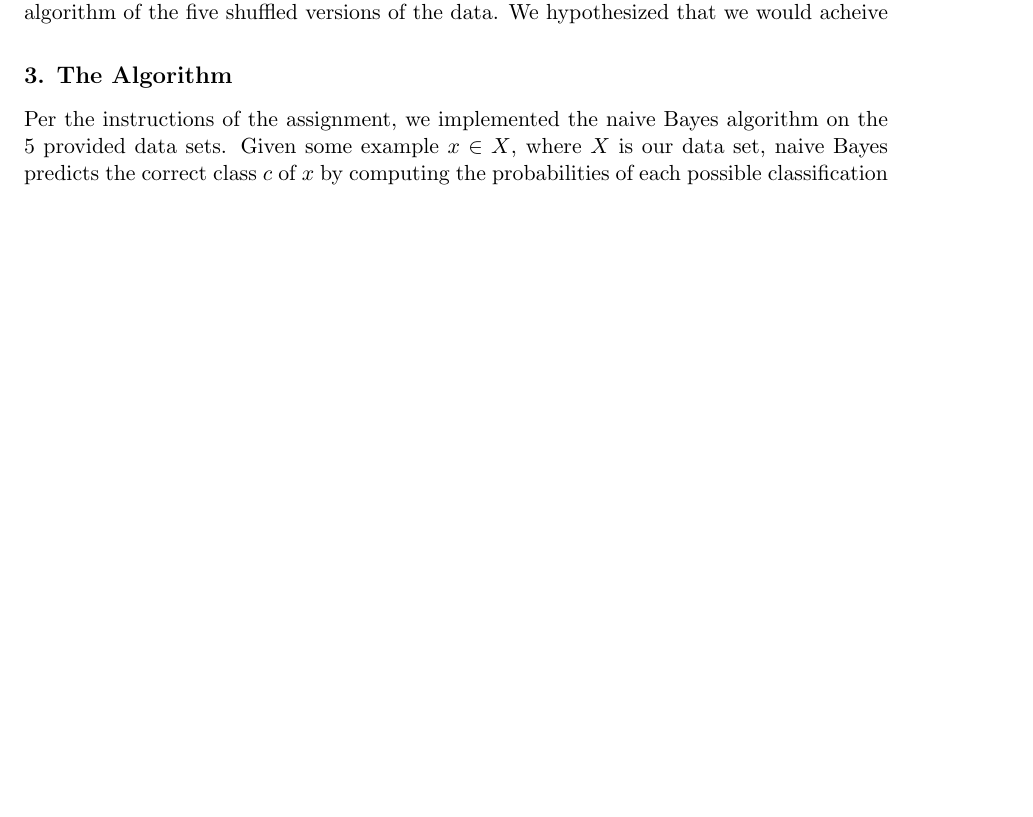
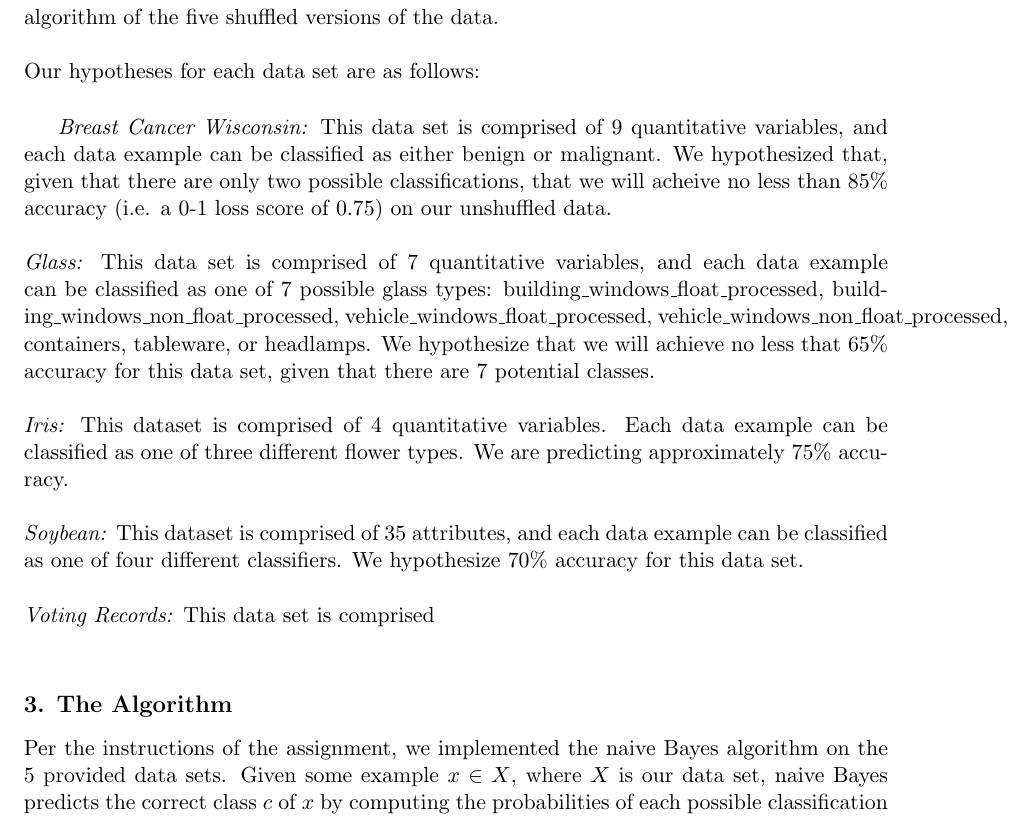
Before and after one commit to Geo3ngel/CSCI-447-Project-1, a LaTeX paper (paper/paper.tex): part of page 2 of 4 before the commit and part of page 2 of 5 after it, cut so that both start at the same text, the shorter picture padded with empty space. Compiled offline with pdfLaTeX.

Commit message:
paper progress

```diff
--- a/paper/paper.tex
+++ b/paper/paper.tex
@@ -70,7 +70,15 @@ A brief, one paragraph abstract summarizing the results of the experiments
 The naive Bayes classification model is a simple model for predicting data classification. In this assignment, we implemented this probabilistic model on multiple real-world datasets. We validated our implementation of the algorithm with 10-fold cross-validation and measured the performance of our implementation with two loss functions: 0-1 Loss, and Precision/Recall.
 
 \section{Problem Statement}
-Given a data set of which all the correct classifications are known, we can implement and execute a training algorithm on a subset of the data. Then, once trained, the algorithm will guess the classes of another subset of the data and measure the performance. For this assignment, we were provided with 5 real-world data sets. Our task was to implement a training algorithm and guess classifications for each of these 5 data sets and then utilize two different loss functions to measure the accuracy and performance of our predictions. We ran this algorithm on the original versions of each data set, and then introduced noise to each of the data sets by shuffling attribute values among 10\% of the values, and ran the algorithm of the five shuffled versions of the data. We hypothesized that we would acheive
+Given a data set of which all the correct classifications are known, we can implement and execute a training algorithm on a subset of the data. Then, once trained, the algorithm will guess the classes of another subset of the data and measure the performance. For this assignment, we were provided with 5 real-world data sets. Our task was to implement a training algorithm and guess classifications for each of these 5 data sets and then utilize two different loss functions to measure the accuracy and performance of our predictions. We ran this algorithm on the original versions of each data set, and then introduced noise to each of the data sets by shuffling attribute values among 10\% of the values, and ran the algorithm of the five shuffled versions of the data. \\ \\
+% Hypotheses
+Our hypotheses for each data set are as follows: \\
+
+\textit{Breast Cancer Wisconsin:} This data set is comprised of 9 quantitative variables, and each data example can be classified as either benign or malignant. We hypothesized that, given that there are only two possible classifications, that we will acheive no less than 85\% accuracy (i.e. a 0-1 loss score of 0.75) on our unshuffled data. \\ \\
+\textit{Glass:} This data set is comprised of 7 quantitative variables, and each data example can be classified as one of 7 possible glass types: building\_windows\_float\_processed, building\_windows\_non\_float\_processed, vehicle\_windows\_float\_processed, vehicle\_windows\_non\_float\_processed, containers, tableware, or headlamps. We hypothesize that we will achieve no less that 65\% accuracy for this data set, given that there are 7 potential classes. \\ \\
+\textit{Iris:} This dataset is comprised of 4 quantitative variables. Each data example can be classified as one of three different flower types. We are predicting approximately 75\% accuracy. \\ \\
+\textit{Soybean:} This dataset is comprised of 35 attributes, and each data example can be classified as one of four different classifiers. We hypothesize 70\% accuracy for this data set. \\ \\
+\textit{Voting Records:} This data set is comprised \\
 
 \section{The Algorithm}
 Per the instructions of the assignment, we implemented the naive Bayes algorithm on the 5 provided data sets. Given some example $x \in X$, where $X$ is our data set, naive Bayes predicts the correct class $c$ of $x$ by computing the probabilities of each possible classification for $x$. For class $c$, the probability is denoted as $P(c | a_1, a_2,...,a_d)$ where $a_k$ denotes one of $d$ attribute values in $x$. To compute this probability for each class $c$, the probabilities of each attribute value are computed. For each attribute value $a_k$, we compute $P(c) * \prod^d_{i=0} P(a_i | c)$, where $P(c)$ is the probability of an attribute being classified as class $c$. To predict the correct class for $x$ we compute $\underset{c \in C}{\mathrm{argmax}}$ $P(c) * \prod^d_{i=0} P(a_i | c)$.
```
Also changed, not shown: paper/paper.pdf.
